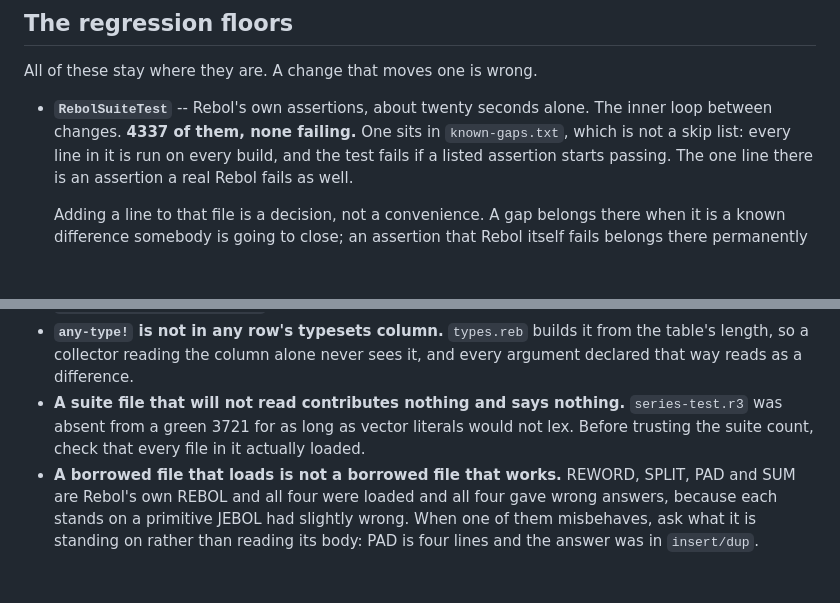
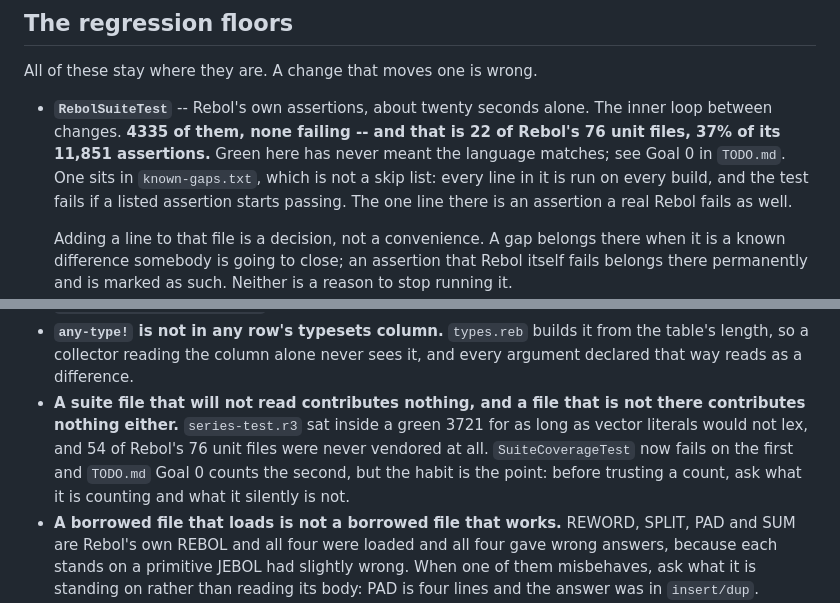
Before and after one commit to bobhoskinsbrother/JEBOL, a Markdown page: docs/porting-guide.md, 2 parts joined by grey strips. Rendered like a GitHub page; blank space fills up the shorter version.

```diff
--- a/docs/porting-guide.md
+++ b/docs/porting-guide.md
@@ -86,7 +86,9 @@ clang does the rest.
 All of these stay where they are. A change that moves one is wrong.
 
 - **`RebolSuiteTest`** -- Rebol's own assertions, about twenty seconds alone.
-  The inner loop between changes. **4337 of them, none failing.** One sits in
+  The inner loop between changes. **4335 of them, none failing -- and that is
+  22 of Rebol's 76 unit files, 37% of its 11,851 assertions.** Green here has
+  never meant the language matches; see Goal 0 in `TODO.md`. One sits in
   `known-gaps.txt`, which is not a skip list: every line in it is run on every
   build, and the test fails if a listed assertion starts passing. The one line
   there is an assertion a real Rebol fails as well.
@@ -181,10 +183,12 @@ Each of these cost time once.
 - **`any-type!` is not in any row's typesets column.** `types.reb` builds it
   from the table's length, so a collector reading the column alone never sees
   it, and every argument declared that way reads as a difference.
-- **A suite file that will not read contributes nothing and says nothing.**
-  `series-test.r3` was absent from a green 3721 for as long as vector literals
-  would not lex. Before trusting the suite count, check that every file in it
-  actually loaded.
+- **A suite file that will not read contributes nothing, and a file that is
+  not there contributes nothing either.** `series-test.r3` sat inside a green
+  3721 for as long as vector literals would not lex, and 54 of Rebol's 76 unit
+  files were never vendored at all. `SuiteCoverageTest` now fails on the first
+  and `TODO.md` Goal 0 counts the second, but the habit is the point: before
+  trusting a count, ask what it is counting and what it silently is not.
 - **A borrowed file that loads is not a borrowed file that works.** REWORD,
   SPLIT, PAD and SUM are Rebol's own REBOL and all four were loaded and all
   four gave wrong answers, because each stands on a primitive JEBOL had
```
Also changed, not shown: TODO.md (+44 -9 lines).
